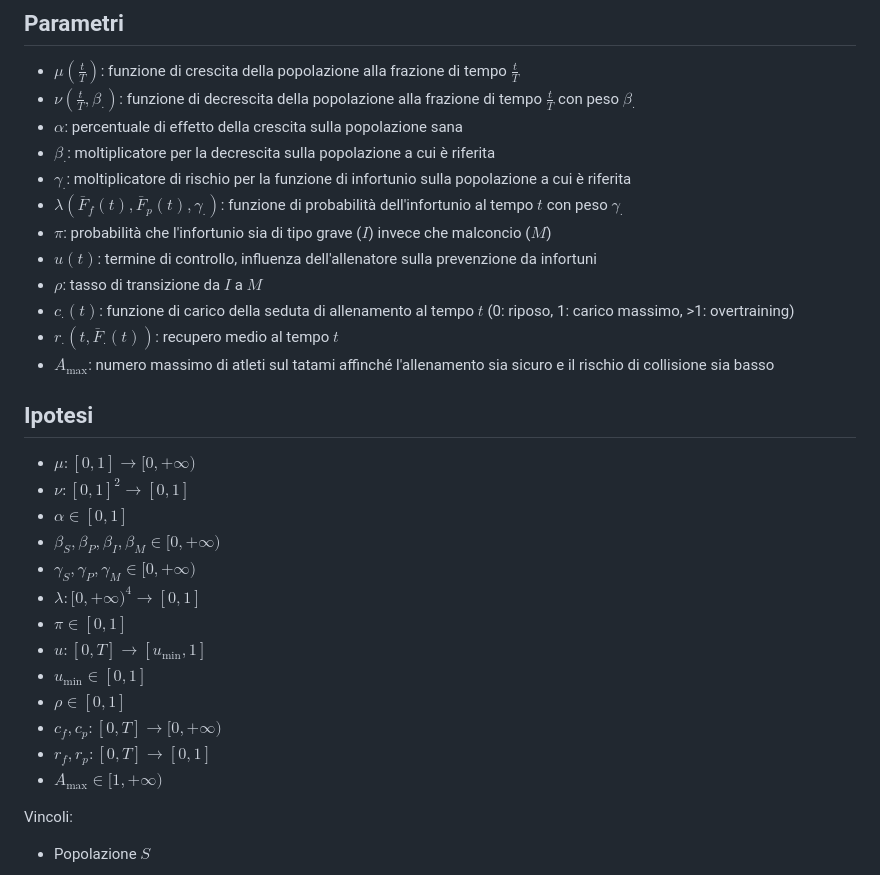
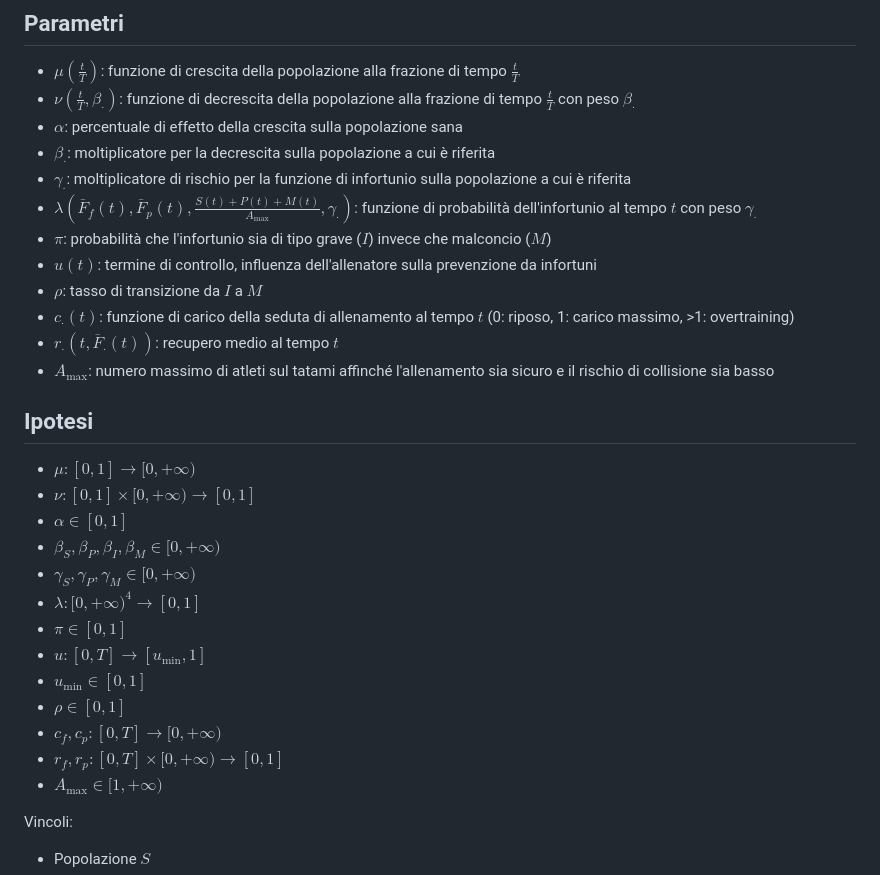
Before and after one commit to Urbani-Ludovico/bachelor-thesis, a Markdown page: modello/modello.md, the part around the change. Drawn GitHub-style.

Commit message:
Fixed parameters

```diff
--- a/modello/modello.md
+++ b/modello/modello.md
@@ -69,7 +69,7 @@ $T$: tempo massimo
 - $\alpha$: percentuale di effetto della crescita sulla popolazione sana
 - $\beta_\cdot$: moltiplicatore per la decrescita sulla popolazione a cui è riferita
 - $\gamma_\cdot$: moltiplicatore di rischio per la funzione di infortunio sulla popolazione a cui è riferita
-- $\lambda\left(\bar{F}_f(t), \bar{F}_p(t), \gamma_\cdot\right)$: funzione di probabilità dell'infortunio al tempo $t$ con peso $\gamma_\cdot$
+- $\lambda\left(\bar{F}_f(t), \bar{F}_p(t), \frac{S(t) + P(t) + M(t)}{A_{\max}}, \gamma_\cdot\right)$: funzione di probabilità dell'infortunio al tempo $t$ con peso $\gamma_\cdot$
 - $\pi$: probabilità che l'infortunio sia di tipo grave ($I$) invece che malconcio ($M$)
 - $u(t)$: termine di controllo, influenza dell'allenatore sulla prevenzione da infortuni
 - $\rho$: tasso di transizione da $I$ a $M$
@@ -81,7 +81,7 @@ $T$: tempo massimo
 ## Ipotesi
 
 - $\mu: [0, 1] \longrightarrow [0, +\infty)$
-- $\nu: {[0, 1]}^2 \longrightarrow [0, 1]$
+- $\nu: [0, 1] \times [0, +\infty) \longrightarrow [0, 1]$
 - $\alpha \in [0, 1]$
 - $\beta_S, \beta_P, \beta_I, \beta_M \in [0, +\infty)$
 - $\gamma_S, \gamma_P, \gamma_M \in [0, +\infty)$
@@ -91,7 +91,7 @@ $T$: tempo massimo
 - $u_{\min} \in [0, 1]$
 - $\rho \in [0, 1]$
 - $c_f, c_p: [0, T] \longrightarrow [0, +\infty)$
-- $r_f, r_p: [0, T] \longrightarrow [0, 1]$
+- $r_f, r_p: [0, T] \times [0, +\infty) \longrightarrow [0, 1]$
 - $A_{\max} \in [1, +\infty)$
 
 Vincoli:
```
